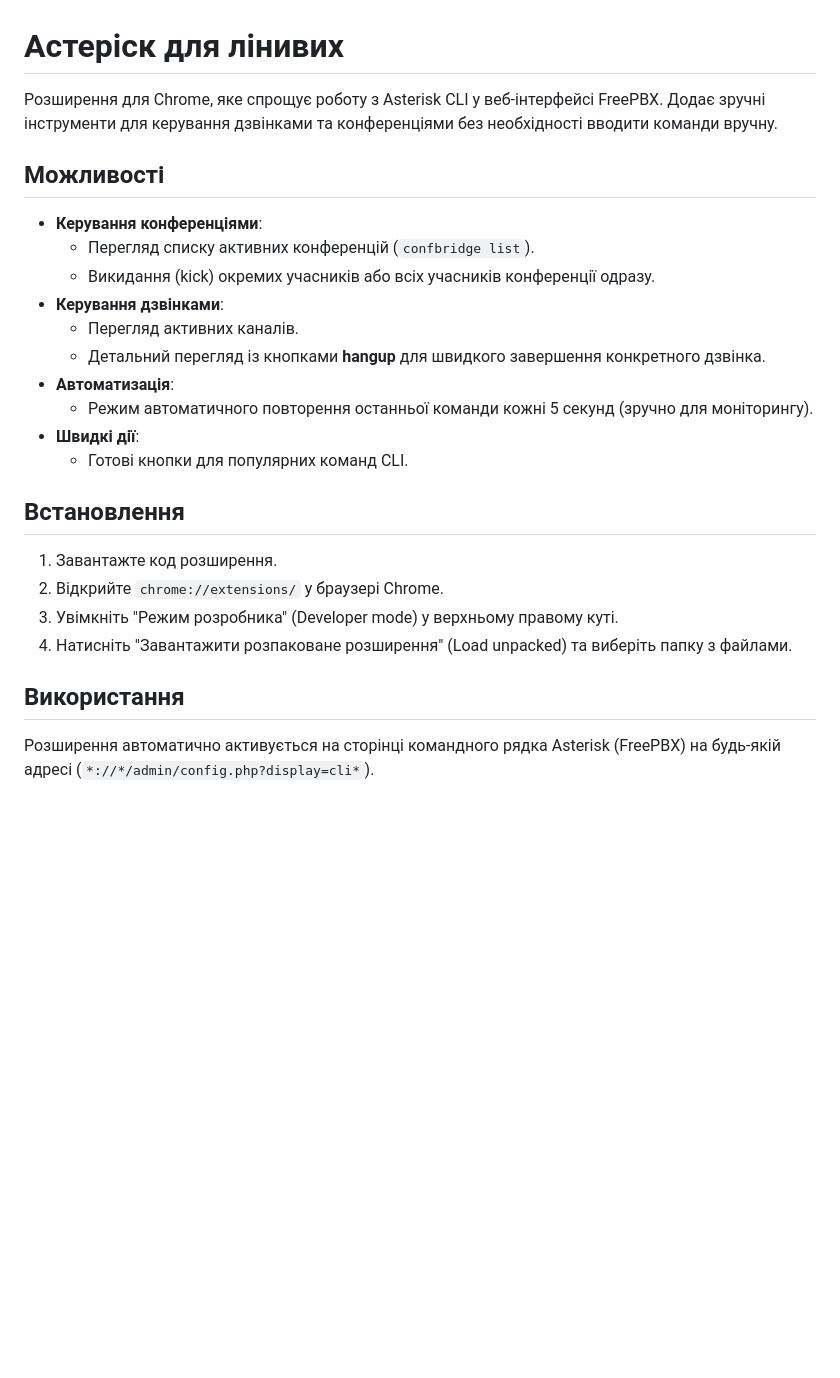
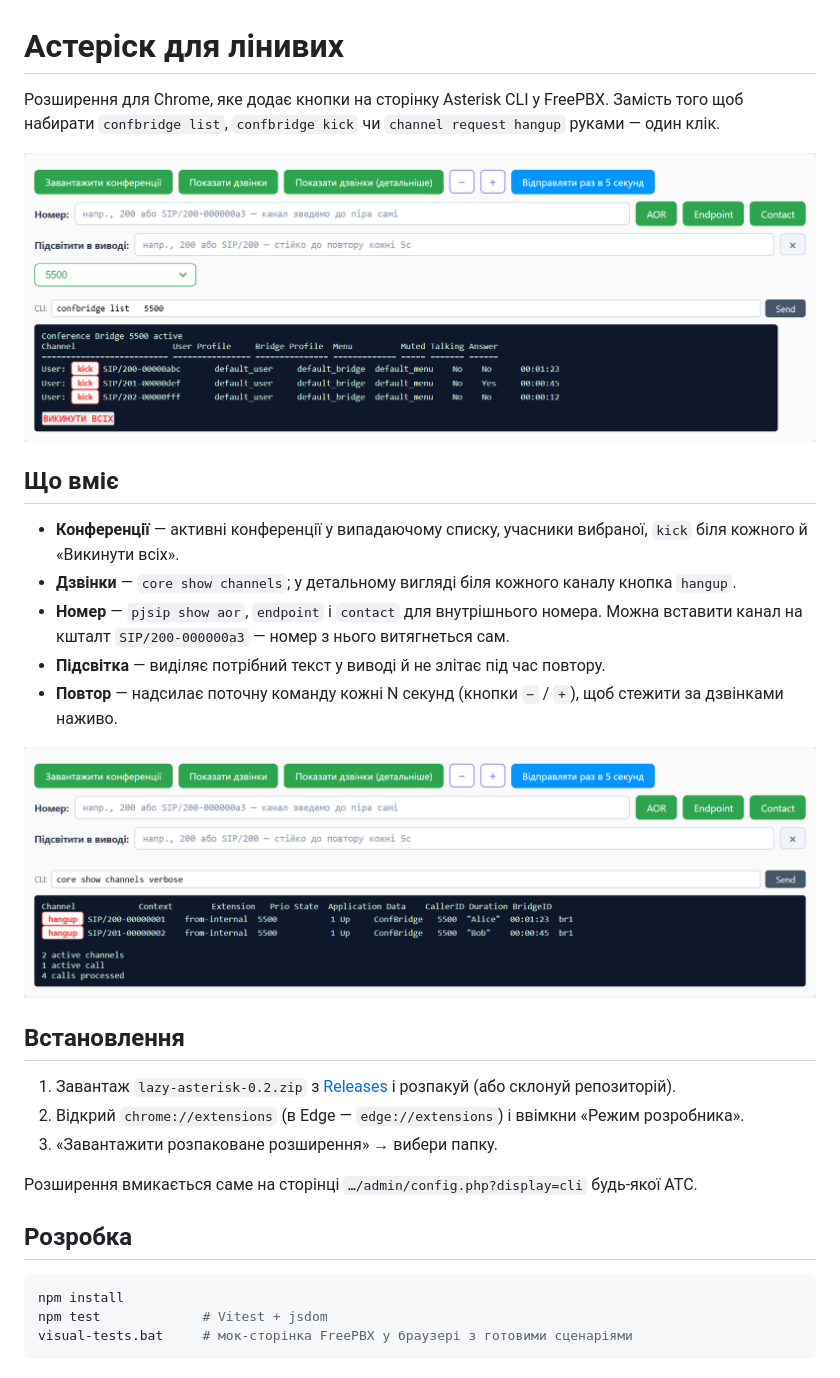
Before and after one commit to kazapanama/lazy-asterisk, a Markdown page: README.md, the part around the change. Drawn GitHub-style; pictures changed too: docs/calls.png (added), docs/conference.png (added); blank space fills up the shorter version.

Commit message:
README: screenshots, features, install from Releases
Co-Authored-By: Claude Opus 5.5 <noreply@anthropic.com>
Claude-Session: https://claude.ai/code/session_01QiipfSsyLYCAd73AiL15YL

````diff
--- a/README.md
+++ b/README.md
@@ -1,27 +1,31 @@
 # Астеріск для лінивих
 
-Розширення для Chrome, яке спрощує роботу з Asterisk CLI у веб-інтерфейсі FreePBX. Додає зручні інструменти для керування дзвінками та конференціями без необхідності вводити команди вручну.
+Розширення для Chrome, яке додає кнопки на сторінку Asterisk CLI у FreePBX. Замість того щоб набирати `confbridge list`, `confbridge kick` чи `channel request hangup` руками — один клік.
 
-## Можливості
+![Конференція: kick біля кожного учасника й «Викинути всіх»](docs/conference.png)
 
-*   **Керування конференціями**:
-    *   Перегляд списку активних конференцій (`confbridge list`).
-    *   Викидання (kick) окремих учасників або всіх учасників конференції одразу.
-*   **Керування дзвінками**:
-    *   Перегляд активних каналів.
-    *   Детальний перегляд із кнопками **hangup** для швидкого завершення конкретного дзвінка.
-*   **Автоматизація**:
-    *   Режим автоматичного повторення останньої команди кожні 5 секунд (зручно для моніторингу).
-*   **Швидкі дії**:
-    *   Готові кнопки для популярних команд CLI.
+## Що вміє
+
+- **Конференції** — активні конференції у випадаючому списку, учасники вибраної, `kick` біля кожного й «Викинути всіх».
+- **Дзвінки** — `core show channels`; у детальному вигляді біля кожного каналу кнопка `hangup`.
+- **Номер** — `pjsip show aor`, `endpoint` і `contact` для внутрішнього номера. Можна вставити канал на кшталт `SIP/200-000000a3` — номер з нього витягнеться сам.
+- **Підсвітка** — виділяє потрібний текст у виводі й не злітає під час повтору.
+- **Повтор** — надсилає поточну команду кожні N секунд (кнопки `−` / `+`), щоб стежити за дзвінками наживо.
+
+![Дзвінки з кнопками hangup](docs/calls.png)
 
 ## Встановлення
 
-1.  Завантажте код розширення.
-2.  Відкрийте `chrome://extensions/` у браузері Chrome.
-3.  Увімкніть "Режим розробника" (Developer mode) у верхньому правому куті.
-4.  Натисніть "Завантажити розпаковане розширення" (Load unpacked) та виберіть папку з файлами.
+1. Завантаж `lazy-asterisk-0.2.zip` з [Releases](https://github.com/kazapanama/lazy-asterisk/releases/latest) і розпакуй (або склонуй репозиторій).
+2. Відкрий `chrome://extensions` (в Edge — `edge://extensions`) і ввімкни «Режим розробника».
+3. «Завантажити розпаковане розширення» → вибери папку.
 
-## Використання
+Розширення вмикається саме на сторінці `…/admin/config.php?display=cli` будь-якої АТС.
 
-Розширення автоматично активується на сторінці командного рядка Asterisk (FreePBX) на будь-якій адресі (`*://*/admin/config.php?display=cli*`).
+## Розробка
+
+```sh
+npm install
+npm test             # Vitest + jsdom
+visual-tests.bat     # мок-сторінка FreePBX у браузері з готовими сценаріями
+```
````
